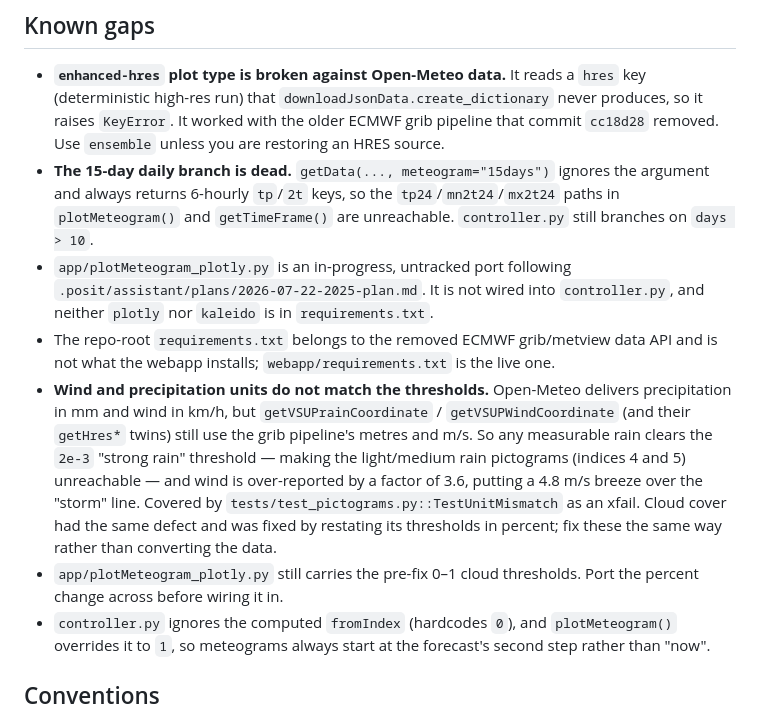
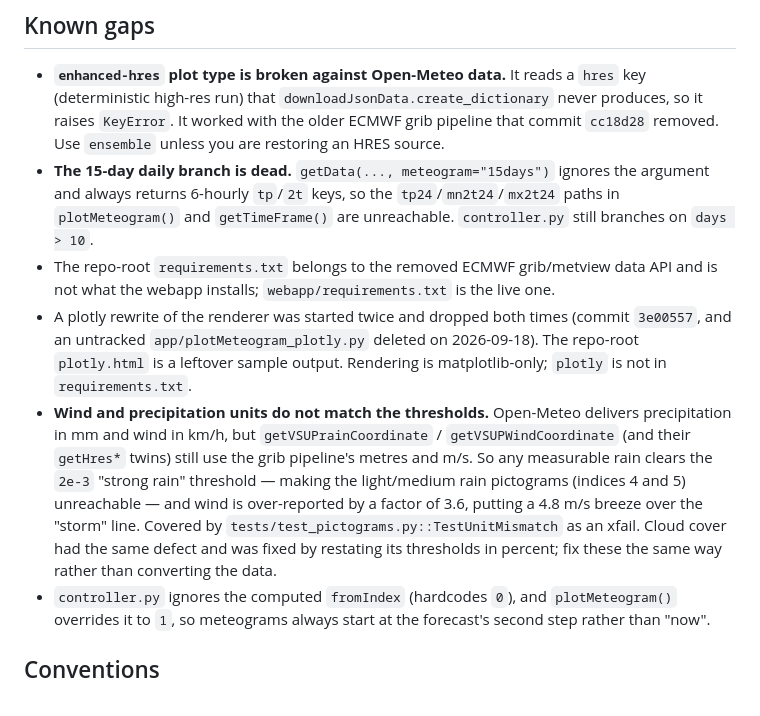
Before and after one commit to ktrask/ProbabilisticWeatherForecast, a Markdown page: CLAUDE.md, the part around the change. GitHub-like rendering.

Commit message:
Drop stale references to the deleted plotly port
app/plotMeteogram_plotly.py and the .posit plan it followed were deleted, so
the Known gaps entries pointing at them no longer apply. Replaced with a single
note recording that the plotly rewrite was attempted twice and dropped both
times, so the next person does not start a third.

Co-Authored-By: Claude Opus 5 (1M context) <noreply@anthropic.com>

```diff
--- a/CLAUDE.md
+++ b/CLAUDE.md
@@ -114,11 +114,11 @@ function rather than adding ad-hoc assertions.
   always returns 6-hourly `tp`/`2t` keys, so the `tp24`/`mn2t24`/`mx2t24` paths in
   `plotMeteogram()` and `getTimeFrame()` are unreachable. `controller.py` still branches on
   `days > 10`.
-- `app/plotMeteogram_plotly.py` is an in-progress, untracked port following
-  `.posit/assistant/plans/2026-07-22-2025-plan.md`. It is not wired into `controller.py`, and neither
-  `plotly` nor `kaleido` is in `requirements.txt`.
 - The repo-root `requirements.txt` belongs to the removed ECMWF grib/metview data API and is not what
   the webapp installs; `webapp/requirements.txt` is the live one.
+- A plotly rewrite of the renderer was started twice and dropped both times (commit `3e00557`, and an
+  untracked `app/plotMeteogram_plotly.py` deleted on 2026-09-18). The repo-root `plotly.html` is a
+  leftover sample output. Rendering is matplotlib-only; `plotly` is not in `requirements.txt`.
 - **Wind and precipitation units do not match the thresholds.** Open-Meteo delivers
   precipitation in mm and wind in km/h, but `getVSUPrainCoordinate` /
   `getVSUPWindCoordinate` (and their `getHres*` twins) still use the grib pipeline's
@@ -128,8 +128,6 @@ function rather than adding ad-hoc assertions.
   Covered by `tests/test_pictograms.py::TestUnitMismatch` as an xfail. Cloud cover had
   the same defect and was fixed by restating its thresholds in percent; fix these the
   same way rather than converting the data.
-- `app/plotMeteogram_plotly.py` still carries the pre-fix 0–1 cloud thresholds. Port
-  the percent change across before wiring it in.
 - `controller.py` ignores the computed `fromIndex` (hardcodes `0`), and `plotMeteogram()` overrides it
   to `1`, so meteograms always start at the forecast's second step rather than "now".
 
```
